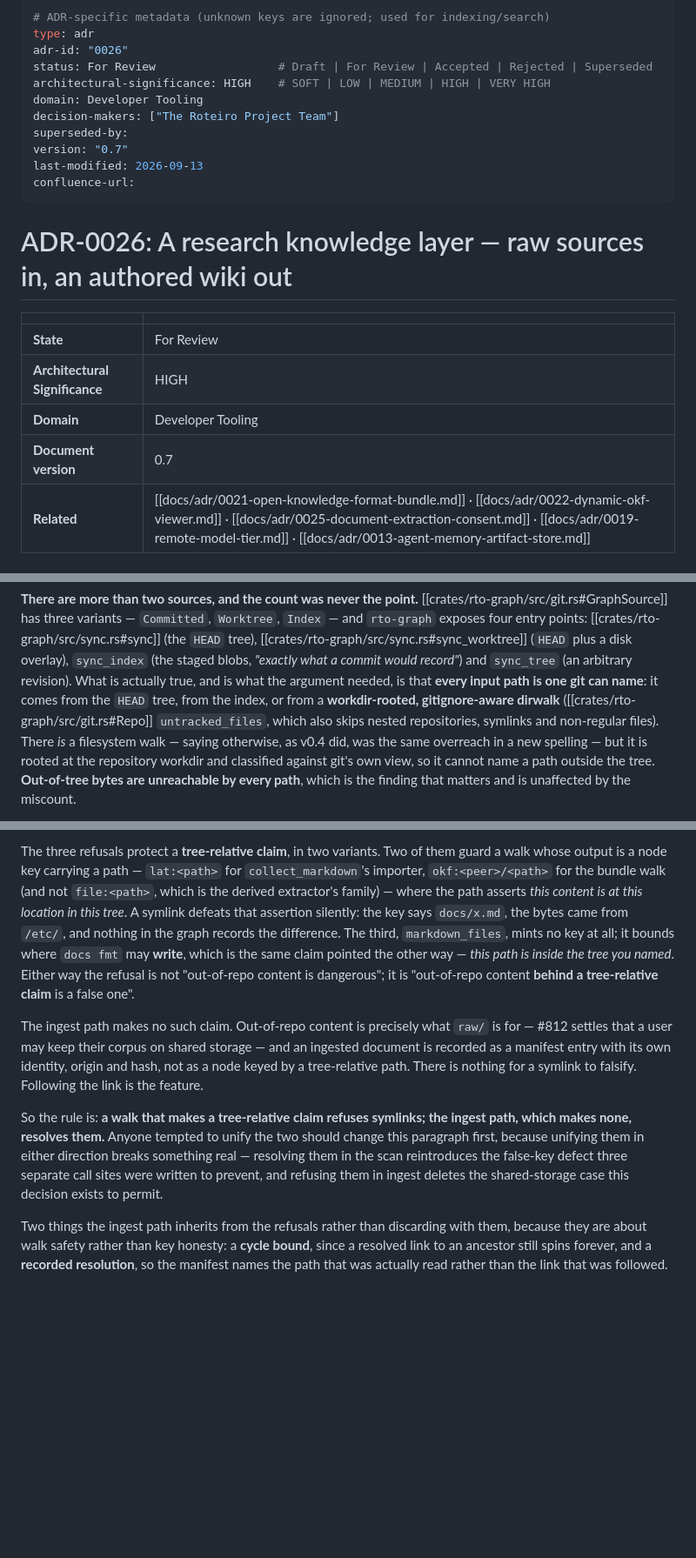
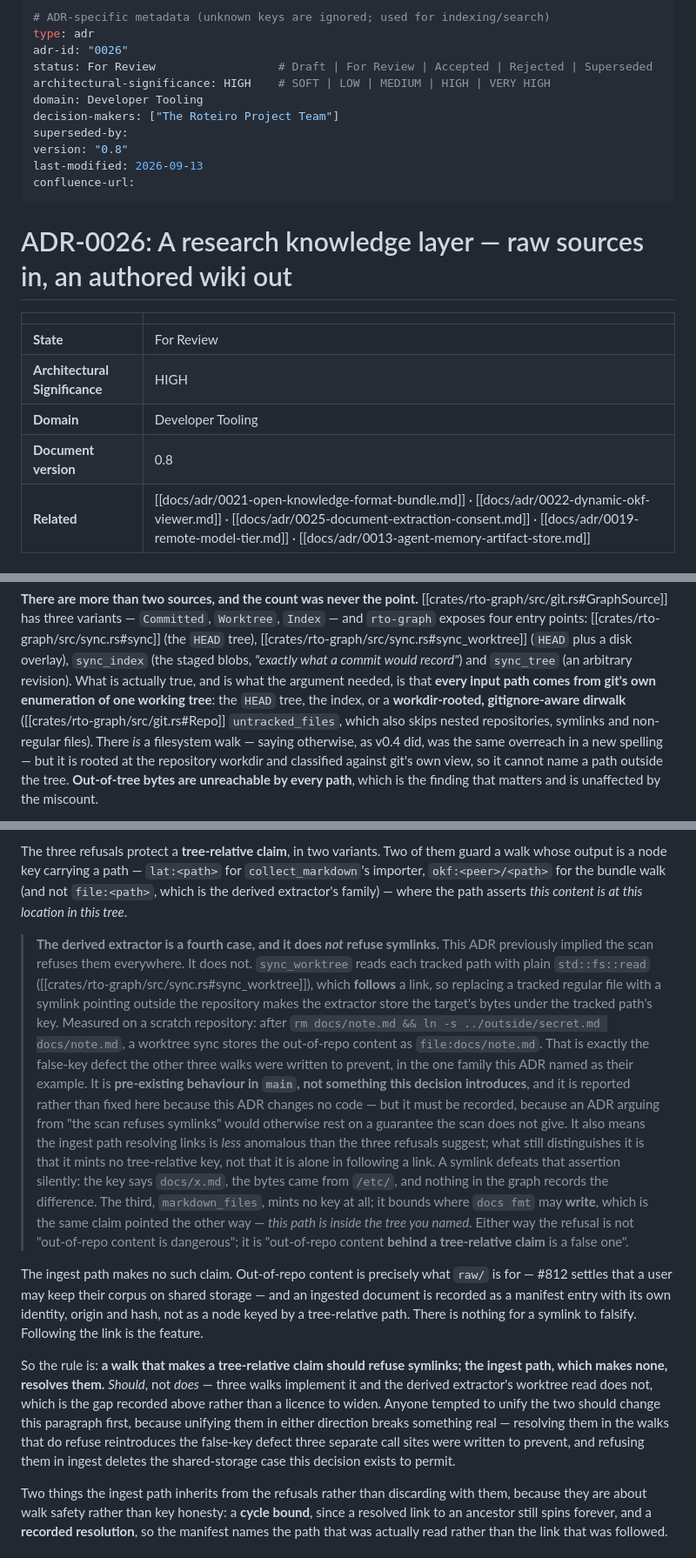
Before and after one commit to OffeneDatenmodellierung/Roteiro, a Markdown page: docs/adr/0026-research-knowledge-layer.md, 3 parts joined by grey strips. Shown at 87% size. Rendered like a GitHub page; blank space fills up the shorter version.

Commit message:
docs(adr): the derived extractor does NOT refuse symlinks
The symlink section argued that the standard scan refuses symlinks, citing
three walks. They do. The derived extractor does not — and that is the key
family the section used as its own example.

`sync_worktree` reads each tracked path with plain `std::fs::read`, which
follows a link. Measured on a scratch repo: replace a tracked
`docs/note.md` with a symlink to a file outside the repository, run a
worktree sync, and the out-of-repo bytes are stored as `file:docs/note.md`
— exactly the false-key defect the other three walks exist to prevent.

Pre-existing in main, not introduced here, and REPORTED not fixed, since
this PR changes no code.

Two consequences for the ADR:

- The rule is restated as "a walk that makes a tree-relative claim SHOULD
  refuse symlinks" — should, not does, with the gap named. An ADR resting
  on a guarantee the scan does not give is the same defect class as the
  present-tense sweep.
- The ingest path resolving links is less anomalous than
  three-refusals-versus-one-resolution implied. What distinguishes it is
  that it mints no tree-relative key, not that it alone follows a link.

Also sharpened "every input path is one git can name" to "comes from git's
own enumeration of one working tree" — the former reads as "tracked", and
untracked-but-not-ignored files are enumerated too.

ADR-0026 0.7 -> 0.8. Docs only. `roteiro check`: 0 violations, 371 links.

Co-authored-by: omnigent <noreply@omnigent.ai>

```diff
--- a/docs/adr/0026-research-knowledge-layer.md
+++ b/docs/adr/0026-research-knowledge-layer.md
@@ -11,7 +11,7 @@ architectural-significance: HIGH    # SOFT | LOW | MEDIUM | HIGH | VERY HIGH
 domain: Developer Tooling
 decision-makers: ["The Roteiro Project Team"]
 superseded-by:
-version: "0.7"
+version: "0.8"
 last-modified: 2026-09-13
 confluence-url:
 ---
@@ -23,7 +23,7 @@ confluence-url:
 | **State** | For Review |
 | **Architectural Significance** | HIGH |
 | **Domain** | Developer Tooling |
-| **Document version** | 0.7 |
+| **Document version** | 0.8 |
 | **Related** | [[docs/adr/0021-open-knowledge-format-bundle.md]] · [[docs/adr/0022-dynamic-okf-viewer.md]] · [[docs/adr/0025-document-extraction-consent.md]] · [[docs/adr/0019-remote-model-tier.md]] · [[docs/adr/0013-agent-memory-artifact-store.md]] |
 
 ## Reference
@@ -378,9 +378,9 @@ both corrections make the case for the exclusion stronger rather than weaker**
 [[crates/rto-graph/src/sync.rs#sync_worktree]] (`HEAD` plus a disk overlay),
 `sync_index` (the staged blobs, *"exactly what a commit would record"*) and
 `sync_tree` (an arbitrary revision). What is actually true, and is what the
-argument needed, is that **every input path is one git can name**: it comes from
-the `HEAD` tree, from the index, or from a **workdir-rooted, gitignore-aware
-dirwalk** ([[crates/rto-graph/src/git.rs#Repo]] `untracked_files`, which also
+argument needed, is that **every input path comes from git's own enumeration of
+one working tree**: the `HEAD` tree, the index, or a **workdir-rooted,
+gitignore-aware dirwalk** ([[crates/rto-graph/src/git.rs#Repo]] `untracked_files`, which also
 skips nested repositories, symlinks and non-regular files). There *is* a
 filesystem walk — saying otherwise, as v0.4 did, was the same overreach in a new
 spelling — but it is rooted at the repository workdir and classified against
@@ -506,7 +506,25 @@ The three refusals protect a **tree-relative claim**, in two variants. Two of th
 guard a walk whose output is a node key carrying a path — `lat:<path>` for
 `collect_markdown`'s importer, `okf:<peer>/<path>` for the bundle walk (and not
 `file:<path>`, which is the derived extractor's family) — where the path asserts
-*this content is at this location in this tree*. A symlink defeats that assertion
+*this content is at this location in this tree*.
+
+> **The derived extractor is a fourth case, and it does *not* refuse symlinks.**
+> This ADR previously implied the scan refuses them everywhere. It does not.
+> `sync_worktree` reads each tracked path with plain `std::fs::read`
+> ([[crates/rto-graph/src/sync.rs#sync_worktree]]), which **follows** a link, so
+> replacing a tracked regular file with a symlink pointing outside the repository
+> makes the extractor store the target's bytes under the tracked path's key.
+> Measured on a scratch repository: after `rm docs/note.md && ln -s
+> ../outside/secret.md docs/note.md`, a worktree sync stores the out-of-repo
+> content as `file:docs/note.md`. That is exactly the false-key defect the other
+> three walks were written to prevent, in the one family this ADR named as their
+> example. It is **pre-existing behaviour in `main`, not something this decision
+> introduces**, and it is reported rather than fixed here because this ADR
+> changes no code — but it must be recorded, because an ADR arguing from "the
+> scan refuses symlinks" would otherwise rest on a guarantee the scan does not
+> give. It also means the ingest path resolving links is *less* anomalous than
+> the three refusals suggest; what still distinguishes it is that it mints no
+> tree-relative key, not that it is alone in following a link. A symlink defeats that assertion
 silently: the key says `docs/x.md`, the bytes came from `/etc/`, and nothing in
 the graph records the difference. The third, `markdown_files`, mints no key at
 all; it bounds where `docs fmt` may **write**, which is the same claim pointed
@@ -520,12 +538,15 @@ an ingested document is recorded as a manifest entry with its own identity,
 origin and hash, not as a node keyed by a tree-relative path. There is nothing
 for a symlink to falsify. Following the link is the feature.
 
-So the rule is: **a walk that makes a tree-relative claim refuses symlinks; the
-ingest path, which makes none, resolves them.** Anyone tempted to unify the two should
-change this paragraph first, because unifying them in either direction breaks
-something real — resolving them in the scan reintroduces the false-key defect
-three separate call sites were written to prevent, and refusing them in ingest
-deletes the shared-storage case this decision exists to permit.
+So the rule is: **a walk that makes a tree-relative claim should refuse symlinks;
+the ingest path, which makes none, resolves them.** *Should*, not *does* — three
+walks implement it and the derived extractor's worktree read does not, which is
+the gap recorded above rather than a licence to widen. Anyone tempted to unify
+the two should change this paragraph first, because unifying them in either
+direction breaks something real — resolving them in the walks that do refuse
+reintroduces the false-key defect three separate call sites were written to
+prevent, and refusing them in ingest deletes the shared-storage case this
+decision exists to permit.
 
 Two things the ingest path inherits from the refusals rather than discarding
 with them, because they are about walk safety rather than key honesty: a
```
Also changed, not shown: other parts of docs/adr/0026-research-knowledge-layer.md (+1 -0 lines).
